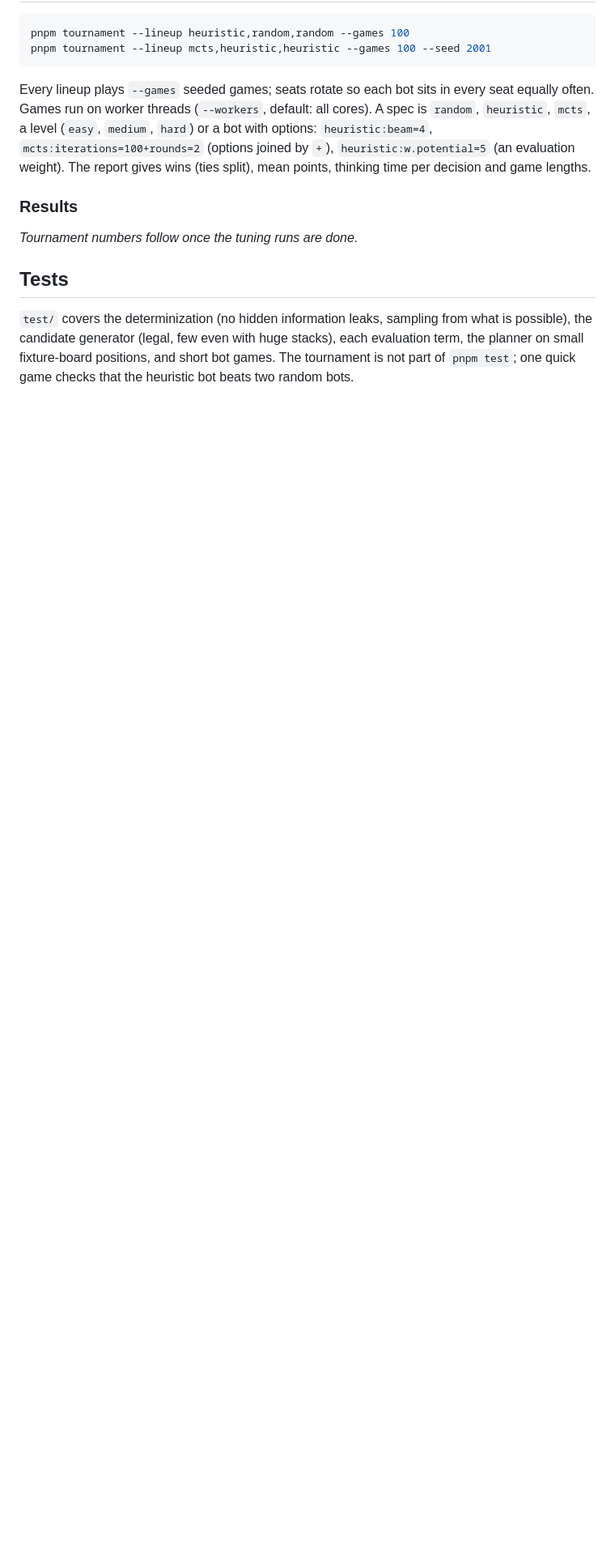
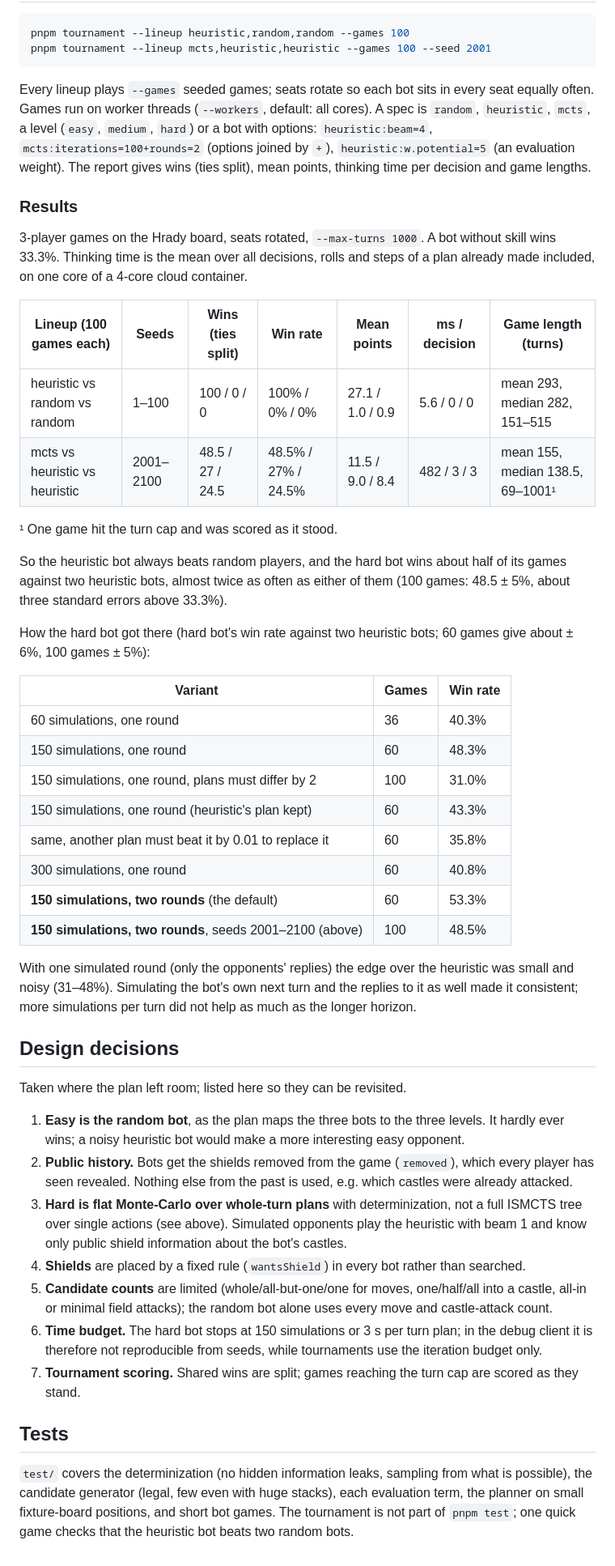
Before and after one commit to cebollinos11/hrady, a Markdown page: packages/ai/README.md, the part around the change. Shown at 81% size. Rendered like a GitHub page; blank space fills up the shorter version.

Commit message:
AI README: tournament results and design decisions
Co-Authored-By: Claude Opus 5.5 <noreply@anthropic.com>
Claude-Session: https://claude.ai/code/session_01WDRaD6M7WWqeEkr9eX95Uk

```diff
--- a/packages/ai/README.md
+++ b/packages/ai/README.md
@@ -125,7 +125,65 @@ split), mean points, thinking time per decision and game lengths.
 
 ### Results
 
-_Tournament numbers follow once the tuning runs are done._
+3-player games on the Hrady board, seats rotated, `--max-turns 1000`. A
+bot without skill wins 33.3%. Thinking time is the mean over all decisions,
+rolls and steps of a plan already made included, on one core of a 4-core
+cloud container.
+
+| Lineup (100 games each)        | Seeds     | Wins (ties split) | Win rate            | Mean points      | ms / decision | Game length (turns)              |
+| ------------------------------ | --------- | ----------------- | ------------------- | ---------------- | ------------- | -------------------------------- |
+| heuristic vs random vs random  | 1–100     | 100 / 0 / 0       | 100% / 0% / 0%      | 27.1 / 1.0 / 0.9 | 5.6 / 0 / 0   | mean 293, median 282, 151–515    |
+| mcts vs heuristic vs heuristic | 2001–2100 | 48.5 / 27 / 24.5  | 48.5% / 27% / 24.5% | 11.5 / 9.0 / 8.4 | 482 / 3 / 3   | mean 155, median 138.5, 69–1001¹ |
+
+¹ One game hit the turn cap and was scored as it stood.
+
+So the heuristic bot always beats random players, and the hard bot wins
+about half of its games against two heuristic bots, almost twice as often as
+either of them (100 games: 48.5 ± 5%, about three standard errors above 33.3%).
+
+How the hard bot got there (hard bot's win rate against two heuristic bots;
+60 games give about ± 6%, 100 games ± 5%):
+
+| Variant                                                  | Games | Win rate |
+| -------------------------------------------------------- | ----- | -------- |
+| 60 simulations, one round                                | 36    | 40.3%    |
+| 150 simulations, one round                               | 60    | 48.3%    |
+| 150 simulations, one round, plans must differ by 2       | 100   | 31.0%    |
+| 150 simulations, one round (heuristic's plan kept)       | 60    | 43.3%    |
+| same, another plan must beat it by 0.01 to replace it    | 60    | 35.8%    |
+| 300 simulations, one round                               | 60    | 40.8%    |
+| **150 simulations, two rounds** (the default)            | 60    | 53.3%    |
+| **150 simulations, two rounds**, seeds 2001–2100 (above) | 100   | 48.5%    |
+
+With one simulated round (only the opponents' replies) the edge over the
+heuristic was small and noisy (31–48%). Simulating the bot's own next turn and
+the replies to it as well made it consistent; more simulations per turn did
+not help as much as the longer horizon.
+
+## Design decisions
+
+Taken where the plan left room; listed here so they can be revisited.
+
+1. **Easy is the random bot**, as the plan maps the three bots to the three
+   levels. It hardly ever wins; a noisy heuristic bot would make a more
+   interesting easy opponent.
+2. **Public history.** Bots get the shields removed from the game
+   (`removed`), which every player has seen revealed. Nothing else from the
+   past is used, e.g. which castles were already attacked.
+3. **Hard is flat Monte-Carlo over whole-turn plans** with determinization,
+   not a full ISMCTS tree over single actions (see above). Simulated
+   opponents play the heuristic with beam 1 and know only public shield
+   information about the bot's castles.
+4. **Shields** are placed by a fixed rule (`wantsShield`) in every bot rather
+   than searched.
+5. **Candidate counts** are limited (whole/all-but-one/one for moves,
+   one/half/all into a castle, all-in or minimal field attacks); the random
+   bot alone uses every move and castle-attack count.
+6. **Time budget.** The hard bot stops at 150 simulations or 3 s per turn
+   plan; in the debug client it is therefore not reproducible from seeds,
+   while tournaments use the iteration budget only.
+7. **Tournament scoring.** Shared wins are split; games reaching the turn cap
+   are scored as they stand.
 
 ## Tests
 
```
